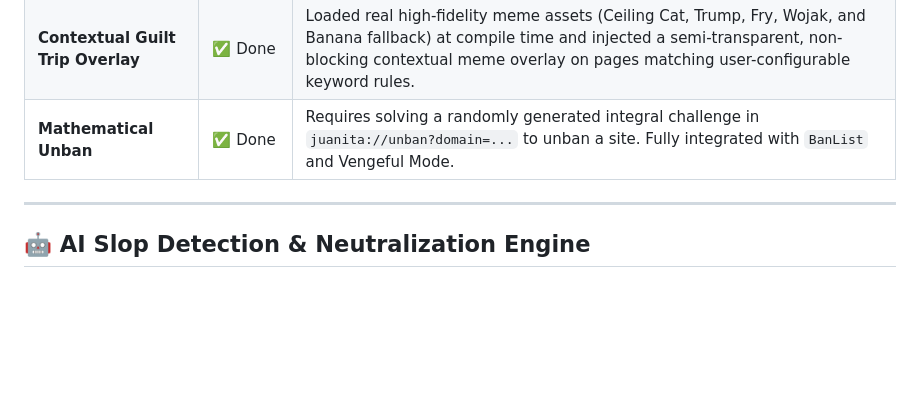
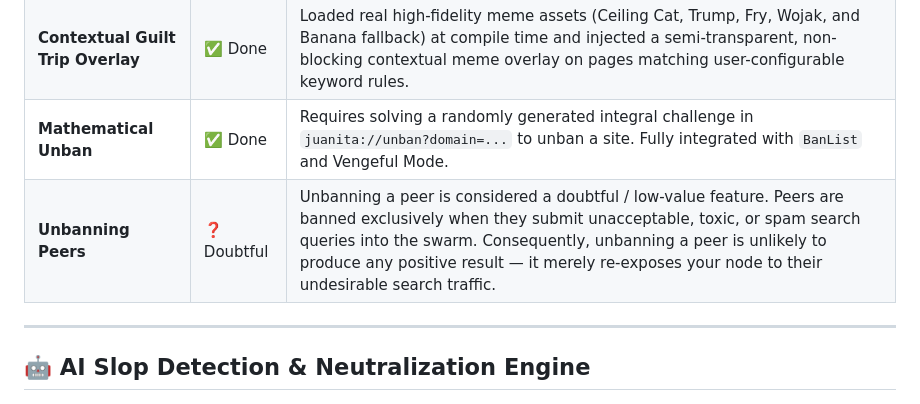
Before and after one commit to TheRandomConsortium/JuanitaBanana, a Markdown page: docs/spec/FUNCTIONALITIES.md, the part around the change. Rendered like a GitHub page; blank space fills up the shorter version.

```diff
--- a/docs/spec/FUNCTIONALITIES.md
+++ b/docs/spec/FUNCTIONALITIES.md
@@ -82,6 +82,7 @@
 | **Clever Heuristic for Toxicity** | 📋 Planned | Implement smarter heuristics (e.g., distinguishing raw volume vs content ratios like news articles vs ad blocks) instead of a simple flat threshold warning. |
 | **Contextual Guilt Trip Overlay** | ✅ Done | Loaded real high-fidelity meme assets (Ceiling Cat, Trump, Fry, Wojak, and Banana fallback) at compile time and injected a semi-transparent, non-blocking contextual meme overlay on pages matching user-configurable keyword rules. |
 | **Mathematical Unban** | ✅ Done | Requires solving a randomly generated integral challenge in `juanita://unban?domain=...` to unban a site. Fully integrated with `BanList` and Vengeful Mode. |
+| **Unbanning Peers** | ❓ Doubtful | Unbanning a peer is considered a doubtful / low-value feature. Peers are banned exclusively when they submit unacceptable, toxic, or spam search queries into the swarm. Consequently, unbanning a peer is unlikely to produce any positive result — it merely re-exposes your node to their undesirable search traffic. |
 
 ---
 
```
Also changed, not shown: docs/chore_list.md (+7 -0 lines).
